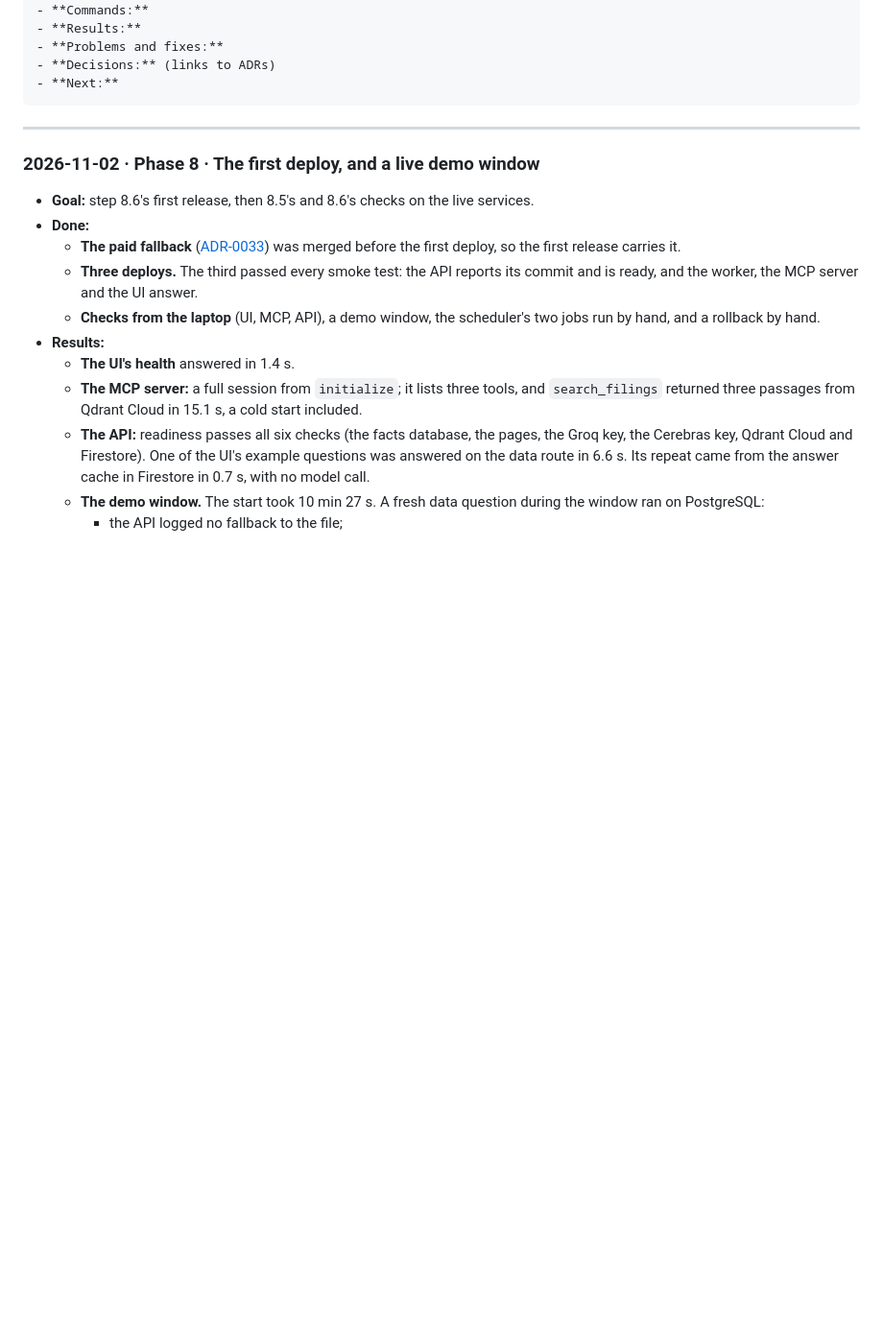
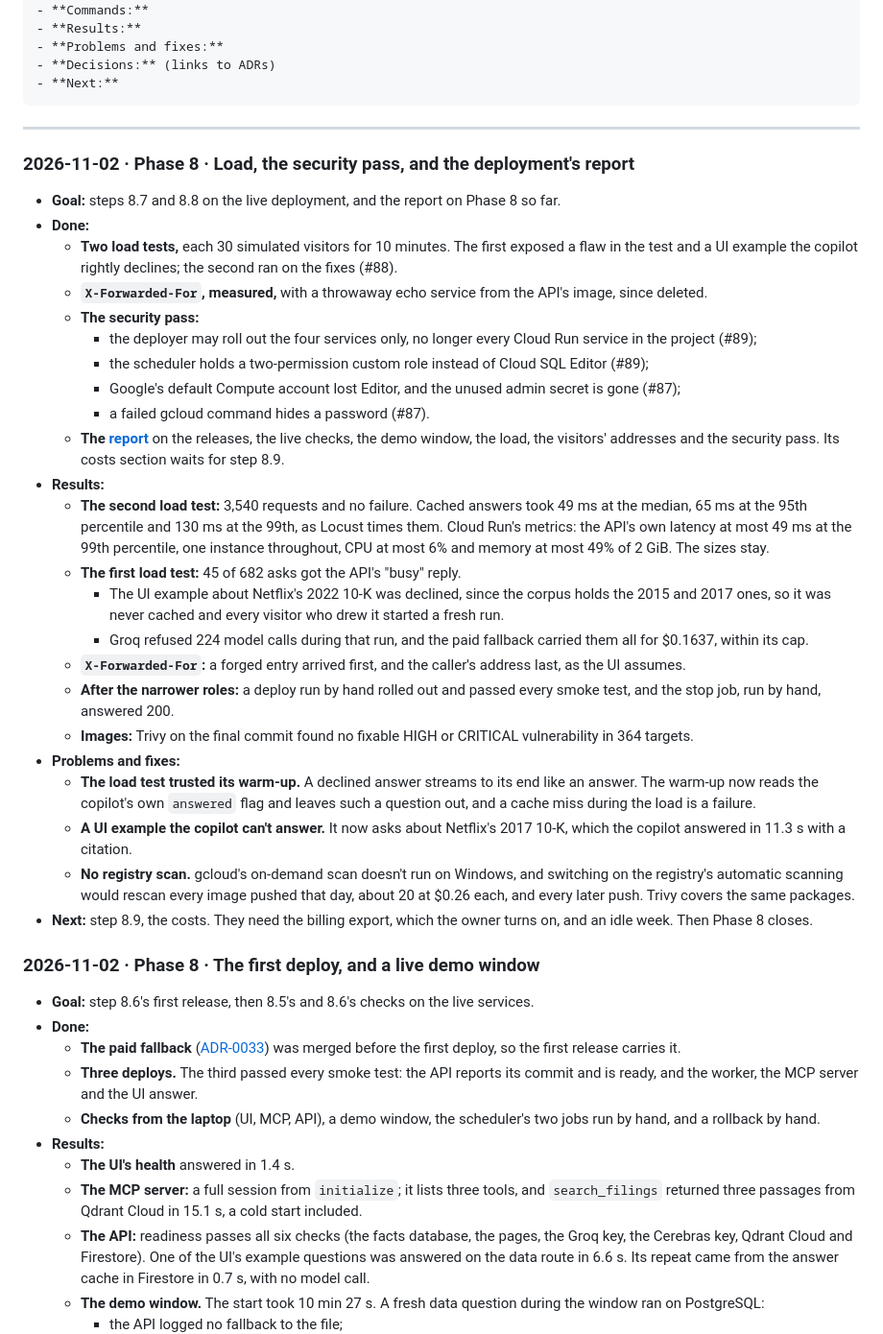
Before and after one commit to VinayakMokashi/filings-research-copilot, a Markdown page: docs/BUILD_LOG.md, the part around the change. Shown at 96% size. GitHub-like rendering; blank space fills up the shorter version.

Commit message:
docs: log the load tests and the security pass

````diff
--- a/docs/BUILD_LOG.md
+++ b/docs/BUILD_LOG.md
@@ -14,6 +14,32 @@ A dated journal of every working session, newest first. Each entry uses this tem
 ```
 
 ---
+
+### 2026-11-02 · Phase 8 · Load, the security pass, and the deployment's report
+
+- **Goal:** steps 8.7 and 8.8 on the live deployment, and the report on Phase 8 so far.
+- **Done:**
+  - **Two load tests,** each 30 simulated visitors for 10 minutes. The first exposed a flaw in the test and a UI example the copilot rightly declines; the second ran on the fixes (#88).
+  - **`X-Forwarded-For`, measured,** with a throwaway echo service from the API's image, since deleted.
+  - **The security pass:**
+    - the deployer may roll out the four services only, no longer every Cloud Run service in the project (#89);
+    - the scheduler holds a two-permission custom role instead of Cloud SQL Editor (#89);
+    - Google's default Compute account lost Editor, and the unused admin secret is gone (#87);
+    - a failed gcloud command hides a password (#87).
+  - **The [report](eval/deployment.md)** on the releases, the live checks, the demo window, the load, the visitors' addresses and the security pass. Its costs section waits for step 8.9.
+- **Results:**
+  - **The second load test:** 3,540 requests and no failure. Cached answers took 49 ms at the median, 65 ms at the 95th percentile and 130 ms at the 99th, as Locust times them. Cloud Run's metrics: the API's own latency at most 49 ms at the 99th percentile, one instance throughout, CPU at most 6% and memory at most 49% of 2 GiB. The sizes stay.
+  - **The first load test:** 45 of 682 asks got the API's "busy" reply.
+    - The UI example about Netflix's 2022 10-K was declined, since the corpus holds the 2015 and 2017 ones, so it was never cached and every visitor who drew it started a fresh run.
+    - Groq refused 224 model calls during that run, and the paid fallback carried them all for $0.1637, within its cap.
+  - **`X-Forwarded-For`:** a forged entry arrived first, and the caller's address last, as the UI assumes.
+  - **After the narrower roles:** a deploy run by hand rolled out and passed every smoke test, and the stop job, run by hand, answered 200.
+  - **Images:** Trivy on the final commit found no fixable HIGH or CRITICAL vulnerability in 364 targets.
+- **Problems and fixes:**
+  - **The load test trusted its warm-up.** A declined answer streams to its end like an answer. The warm-up now reads the copilot's own `answered` flag and leaves such a question out, and a cache miss during the load is a failure.
+  - **A UI example the copilot can't answer.** It now asks about Netflix's 2017 10-K, which the copilot answered in 11.3 s with a citation.
+  - **No registry scan.** gcloud's on-demand scan doesn't run on Windows, and switching on the registry's automatic scanning would rescan every image pushed that day, about 20 at $0.26 each, and every later push. Trivy covers the same packages.
+- **Next:** step 8.9, the costs. They need the billing export, which the owner turns on, and an idle week. Then Phase 8 closes.
 
 ### 2026-11-02 · Phase 8 · The first deploy, and a live demo window
 
````
